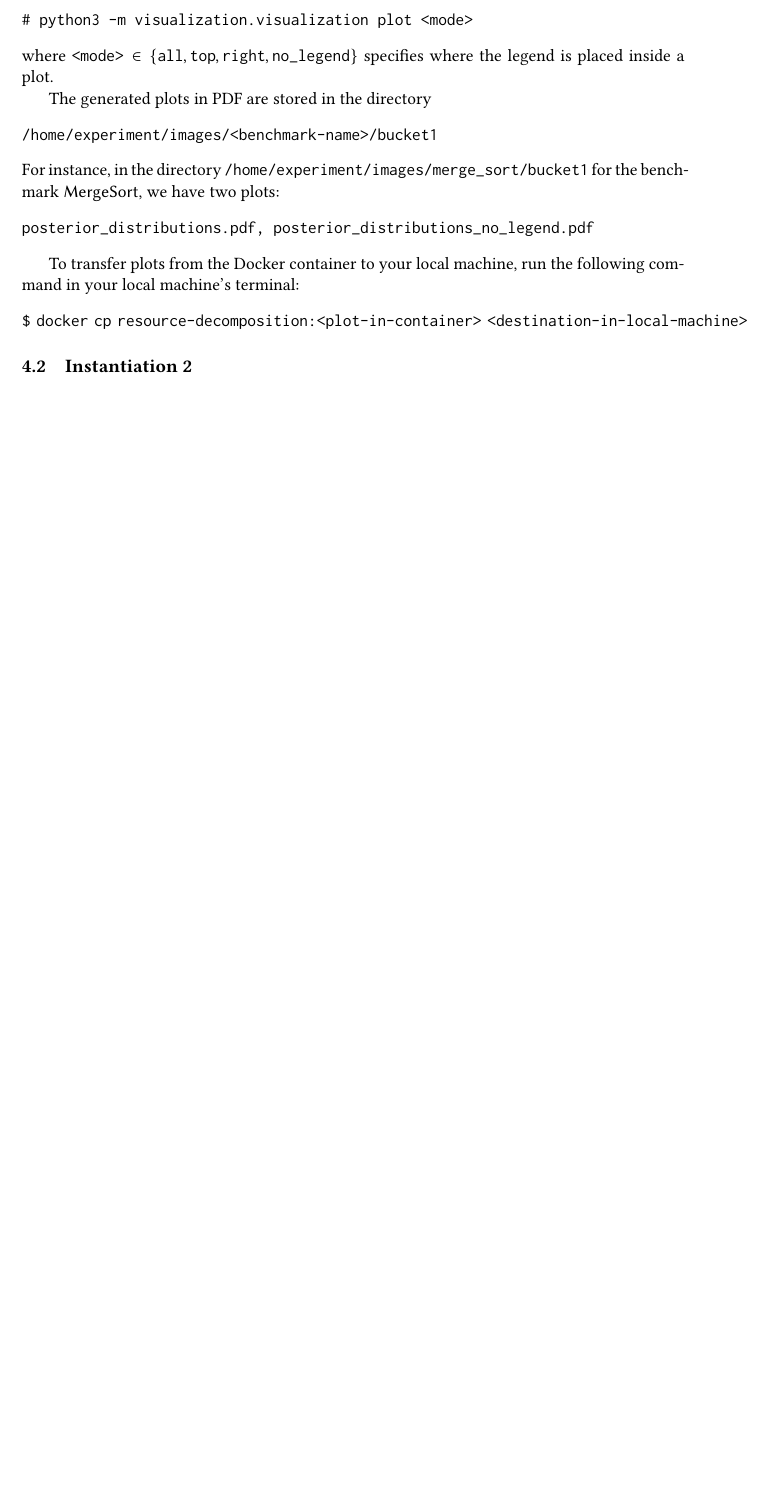
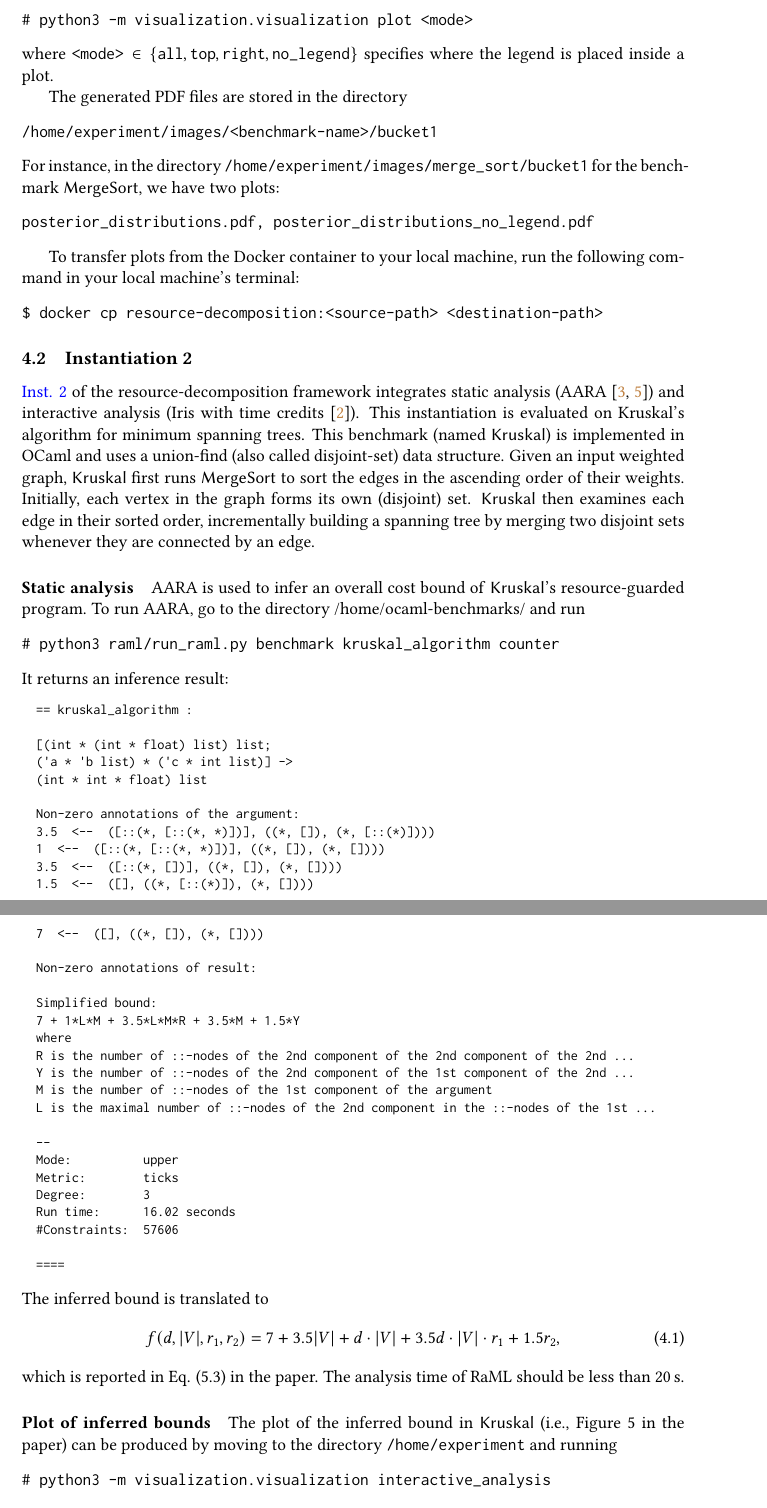
Before and after one commit to LongPham7/resource-decomposition-artifact, a LaTeX document (README/README.tex, which reads README/step-by-step-instructions.tex): part of page 10 of 11 before the commit and two parts of pages 10 and 11 of 12 after it, the two joined at a grey line, cut so that both start at the same text, the shorter picture padded with empty space. Compiled offline with pdfLaTeX.

Commit message:
Fleshed out the step-by-step instructions for Instantiation 2

```diff
--- a/README/step-by-step-instructions.tex
+++ b/README/step-by-step-instructions.tex
@@ -199,7 +206,7 @@ directory \texttt{/home/experiment/}, run
 where $\texttt{<mode>} \in \set{\texttt{all}, \texttt{top}, \texttt{right},
     \texttt{no\_legend}}$ specifies where the legend is placed inside a plot.
 
-The generated plots in PDF are stored in the directory
+The generated PDF files are stored in the directory
 \begin{verbatim}
 /home/experiment/images/<benchmark-name>/bucket1
 \end{verbatim}
@@ -213,7 +220,88 @@ posterior_distributions.pdf, posterior_distributions_no_legend.pdf
 To transfer plots from the Docker container to your local machine, run the
 following command in your local machine's terminal:
 \begin{verbatim}
-$ docker cp resource-decomposition:<plot-in-container> <destination-in-local-machine>
+$ docker cp resource-decomposition:<source-path> <destination-path>
 \end{verbatim}
 
 \subsection{Instantiation 2}
+\label{sec:step-by-step-instructions:instantiation-2}
+
+\labelcref{introduction:instantiation:2} of the resource-decomposition framework
+integrates static analysis (AARA~\citep{Hoffmann2011a,Hoffmann2017}) and
+interactive analysis (Iris with time credits~\citep{Chargueraud2019}).
+%
+This instantiation is evaluated on Kruskal's algorithm for minimum spanning
+trees.
+%
+This benchmark (named \kruskal{}) is implemented in OCaml and uses a union-find
+(also called disjoint-set) data structure.
+%
+Given an input weighted graph, \kruskal{} first runs \mergesort{} to sort the
+edges in the ascending order of their weights.
+%
+Initially, each vertex in the graph forms its own (disjoint) set.
+%
+\kruskal{} then examines each edge in their sorted order, incrementally building
+a spanning tree by merging two disjoint sets whenever they are connected by an
+edge.
+
+\paragraph{Static analysis}
+
+AARA is used to infer an overall cost bound of \kruskal{}'s resource-guarded
+program.
+%
+To run AARA, go to the directory \text{/home/ocaml-benchmarks/} and run
+\begin{verbatim}
+# python3 raml/run_raml.py benchmark kruskal_algorithm counter
+\end{verbatim}
+%
+It returns an inference result:
+\begin{Verbatim}[fontsize=\footnotesize]
+  == kruskal_algorithm :
+
+  [(int * (int * float) list) list;
+  ('a * 'b list) * ('c * int list)] ->
+  (int * int * float) list
+
+  Non-zero annotations of the argument:
+  3.5  <--  ([::(*, [::(*, *)])], ((*, []), (*, [::(*)])))
+  1  <--  ([::(*, [::(*, *)])], ((*, []), (*, [])))
+  3.5  <--  ([::(*, [])], ((*, []), (*, [])))
+  1.5  <--  ([], ((*, [::(*)]), (*, [])))
+  7  <--  ([], ((*, []), (*, [])))
+
+  Non-zero annotations of result:
+
+  Simplified bound:
+  7 + 1*L*M + 3.5*L*M*R + 3.5*M + 1.5*Y
+  where
+  R is the number of ::-nodes of the 2nd component of the 2nd component of the 2nd ...
+  Y is the number of ::-nodes of the 2nd component of the 1st component of the 2nd ...
+  M is the number of ::-nodes of the 1st component of the argument
+  L is the maximal number of ::-nodes of the 2nd component in the ::-nodes of the 1st ...
+
+  --
+  Mode:          upper
+  Metric:        ticks
+  Degree:        3
+  Run time:      16.02 seconds
+  #Constraints:  57606
+
+  ====
+\end{Verbatim}
+%
+The inferred bound is translated to
+\begin{equation}
+  f (d, \abs{V}, r_1, r_2) = 7 + 3.5 \abs{V} + d \cdot \abs{V} + 3.5 d \cdot \abs{V} \cdot r_1 + 1.5 r_2,
+\end{equation}
+which is reported in Eq. (5.3) in the paper.
+%
+The analysis time of RaML should be less than \qty{20}{\second}.
+
+\paragraph{Plot of inferred bounds}
+
+The plot of the inferred bound in \kruskal{} (i.e., Figure~5 in the paper) can be produced
+by moving to the directory \texttt{/home/experiment} and running
+\begin{verbatim}
+# python3 -m visualization.visualization interactive_analysis
+\end{verbatim}
```
Also changed, not shown: README/bib/paper.bib (+0 -2 lines), README/introduction.tex (+10 -11 lines), README/step-by-step-instructions.tex (13 more changed lines).
